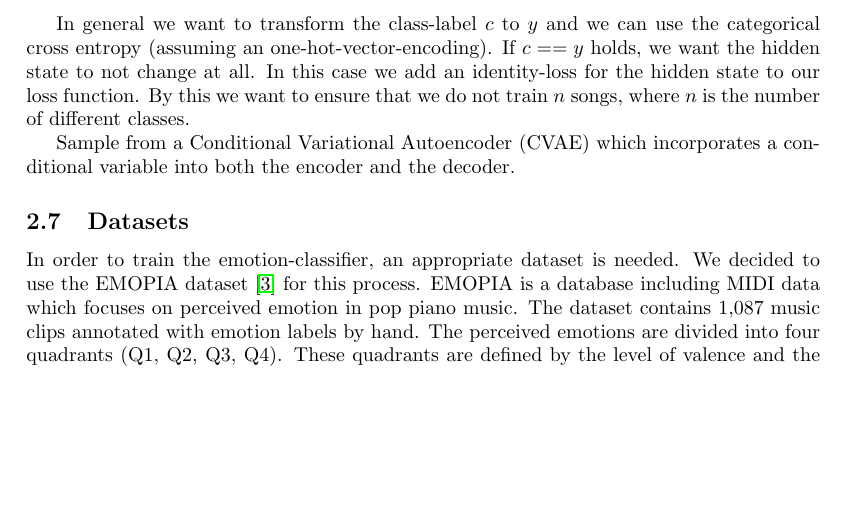
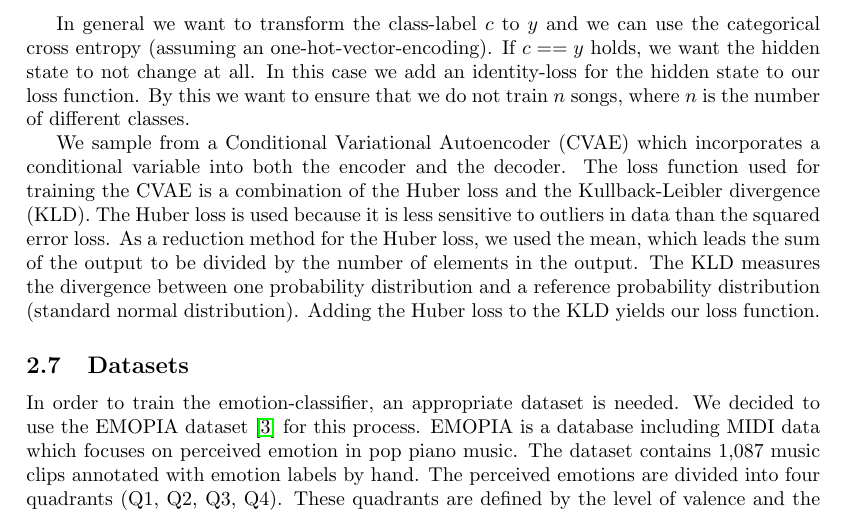
Before and after one commit to abarch/comp_muse, a LaTeX document (report/main.tex): part of page 4 of 7 before the commit and part of page 4 of 8 after it, cut so that both start at the same text, the shorter picture padded with empty space. Compiled offline with pdfLaTeX.

Commit message:
update report

```diff
--- a/report/main.tex
+++ b/report/main.tex
@@ -86,8 +86,9 @@ This is not applicable for us since we want to change the output. Therefore it i
 
 In general we want to transform the class-label $c$ to $y$ and we can use the categorical cross entropy (assuming an one-hot-vector-encoding). If $c == y$ holds, we want the hidden state to not change at all. In this case we add an identity-loss for the hidden state to our loss function. By this we want to ensure that we do not train $n$ songs, where $n$ is the number of different classes.
 
-Sample from a Conditional Variational Autoencoder (CVAE) which incorporates a conditional variable into both the encoder and the decoder.
+We sample from a Conditional Variational Autoencoder (CVAE) which incorporates a conditional variable into both the encoder and the decoder.
 % in more detail
+The loss function used for training the CVAE is a combination of the Huber loss and the Kullback-Leibler divergence (KLD). The Huber loss is used because it is less sensitive to outliers in data than the squared error loss. As a reduction method for the Huber loss, we used the mean, which leads the sum of the output to be divided by the number of elements in the output. The KLD measures the divergence between one probability distribution and a reference probability distribution (standard normal distribution). Adding the Huber loss to the KLD yields our loss function.
 
 \subsection{Datasets}
 In order to train the emotion-classifier, an appropriate dataset is needed. We decided to use the EMOPIA dataset \cite{{EMOPIA}} for this process. EMOPIA is a database including MIDI data which focuses on perceived emotion in pop piano music. The dataset contains 1,087 music clips annotated with emotion labels by hand. The perceived emotions are divided into four quadrants (Q1, Q2, Q3, Q4). These quadrants are defined by the level of valence and the level of arousal (low or high respectively) in the music. We decided to use two of the four quadrants for the training. Quadrant Q1 contains 250 music clips described as high arousal and high valence. The corresponding music is perceived as exciting. Quadrant Q3 includes 253 music clips described as low arousal and low valence. The music in this quadrant is perceived as calm. We chose these two quadrants due to their differences in note density, note length and note velocity.
```
Also changed, not shown: report/Report.pdf.
